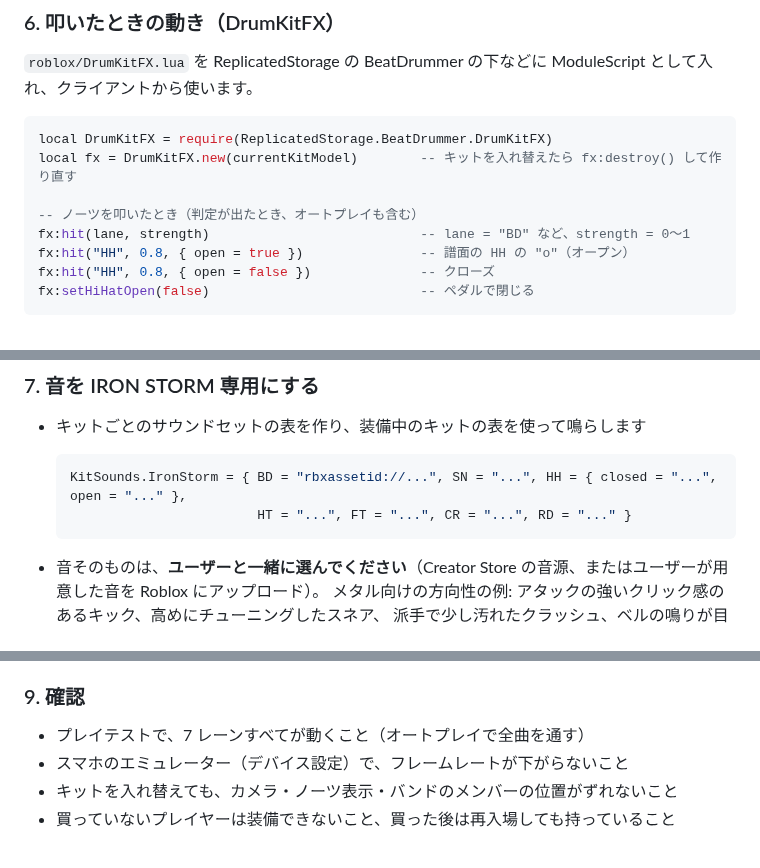
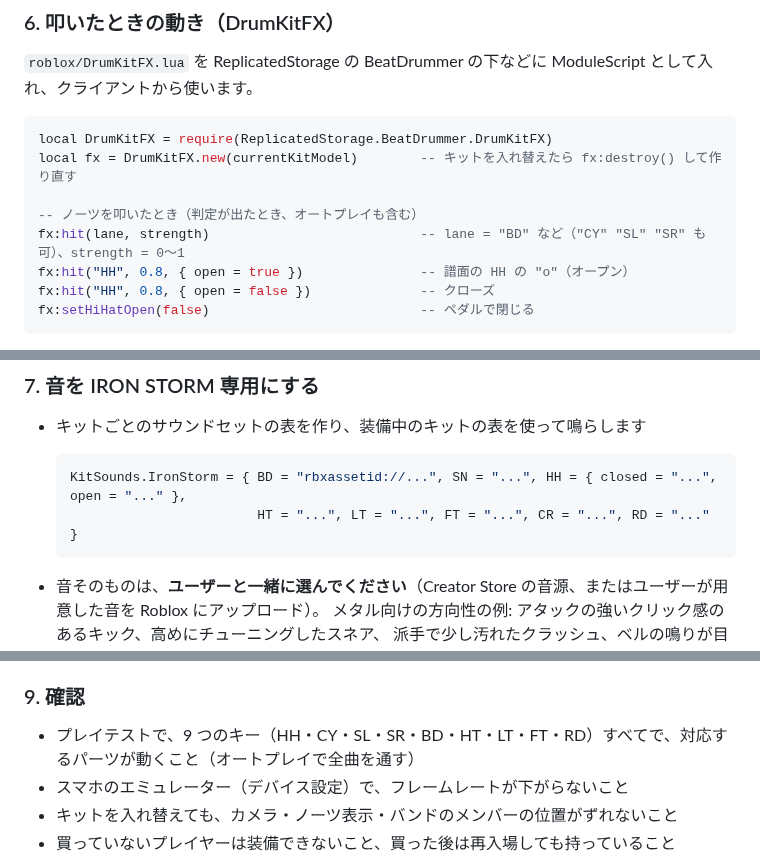
Before and after one commit to makikosuke-beep/hankyu-test, a Markdown page: roblox-metal-drumkit/BEAT_DRUMMER_HANDOFF.md, 3 parts joined by grey strips. Rendered like a GitHub page.

````diff
--- a/roblox-metal-drumkit/BEAT_DRUMMER_HANDOFF.md
+++ b/roblox-metal-drumkit/BEAT_DRUMMER_HANDOFF.md
@@ -122,7 +127,7 @@ local DrumKitFX = require(ReplicatedStorage.BeatDrummer.DrumKitFX)
 local fx = DrumKitFX.new(currentKitModel)        -- キットを入れ替えたら fx:destroy() して作り直す
 
 -- ノーツを叩いたとき（判定が出たとき、オートプレイも含む）
-fx:hit(lane, strength)                           -- lane = "BD" など、strength = 0〜1
+fx:hit(lane, strength)                           -- lane = "BD" など（"CY" "SL" "SR" も可）、strength = 0〜1
 fx:hit("HH", 0.8, { open = true })               -- 譜面の HH の "o"（オープン）
 fx:hit("HH", 0.8, { open = false })              -- クローズ
 fx:setHiHatOpen(false)                           -- ペダルで閉じる
@@ -139,7 +144,7 @@ fx:setHiHatOpen(false)                           -- ペダルで閉じる
 
   ```lua
   KitSounds.IronStorm = { BD = "rbxassetid://...", SN = "...", HH = { closed = "...", open = "..." },
-                          HT = "...", FT = "...", CR = "...", RD = "..." }
+                          HT = "...", LT = "...", FT = "...", CR = "...", RD = "..." }
   ```
 - 音そのものは、**ユーザーと一緒に選んでください**（Creator Store の音源、またはユーザーが用意した音を Roblox にアップロード）。
   メタル向けの方向性の例: アタックの強いクリック感のあるキック、高めにチューニングしたスネア、
@@ -157,7 +162,7 @@ fx:setHiHatOpen(false)                           -- ペダルで閉じる
 
 ### 9. 確認
 
-- プレイテストで、7 レーンすべてが動くこと（オートプレイで全曲を通す）
+- プレイテストで、9 つのキー（HH・CY・SL・SR・BD・HT・LT・FT・RD）すべてで、対応するパーツが動くこと（オートプレイで全曲を通す）
 - スマホのエミュレーター（デバイス設定）で、フレームレートが下がらないこと
 - キットを入れ替えても、カメラ・ノーツ表示・バンドのメンバーの位置がずれないこと
 - 買っていないプレイヤーは装備できないこと、買った後は再入場しても持っていること
````
Also changed, not shown: other parts of roblox-metal-drumkit/BEAT_DRUMMER_HANDOFF.md (+19 -14 lines), roblox-metal-drumkit/README.md (+4 -3 lines), roblox-metal-drumkit/preview/beatdrummer/bd_drummer.jpg, roblox-metal-drumkit/preview/beatdrummer/bd_front.jpg, roblox-metal-drumkit/preview/beatdrummer/bd_pedals.jpg, 10 other files.
